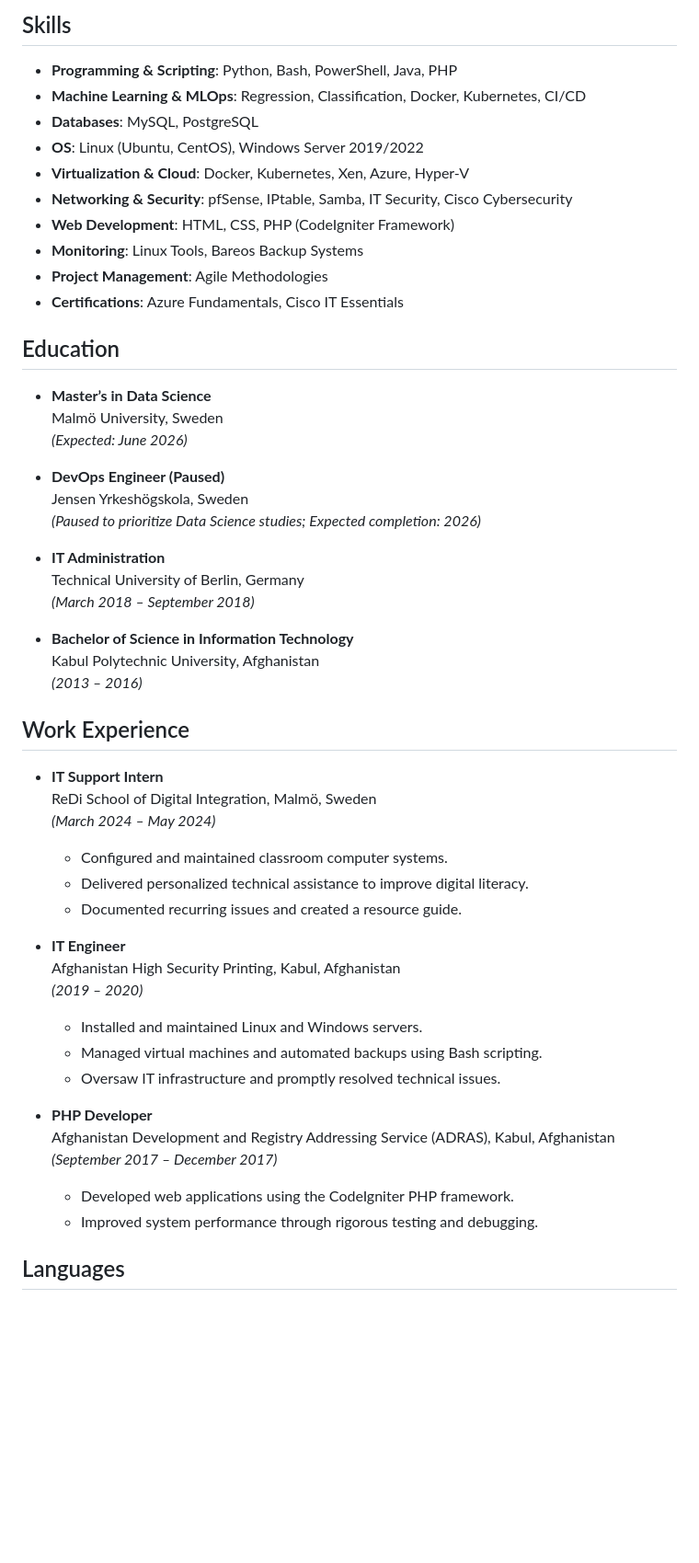
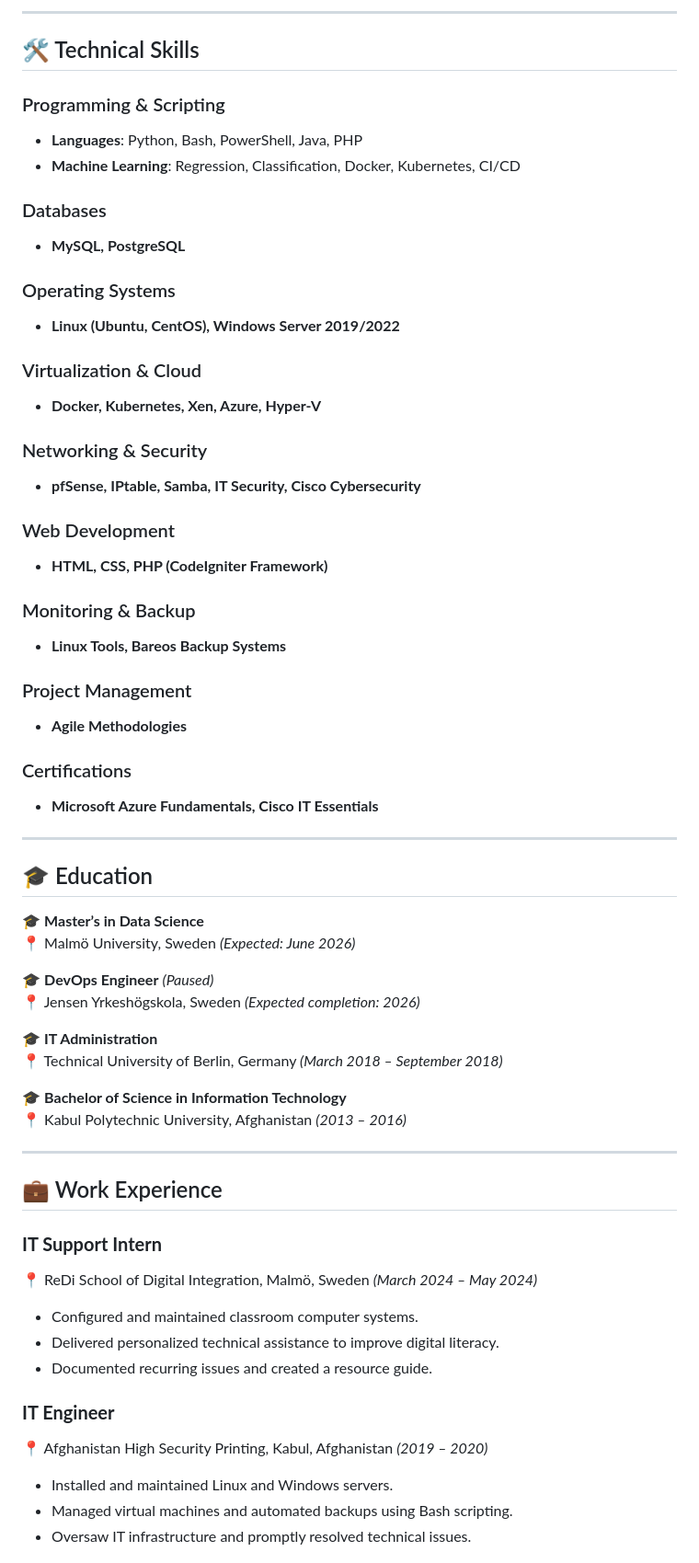
Before and after one commit to sirajwahaj/sirajwahaj, a Markdown page: README.md, the part around the change printed below. Shown: that part at 92% size. Drawn GitHub-style; blank space fills up the shorter version.

```diff
--- a/README.md
+++ b/README.md
@@ -21,55 +19,65 @@ If you're interested in contributing or collaborating, feel free to reach out or
 
-## Skills
+---
 
-- **Programming & Scripting**: Python, Bash, PowerShell, Java, PHP
-- **Machine Learning & MLOps**: Regression, Classification, Docker, Kubernetes, CI/CD
-- **Databases**: MySQL, PostgreSQL
-- **OS**: Linux (Ubuntu, CentOS), Windows Server 2019/2022
-- **Virtualization & Cloud**: Docker, Kubernetes, Xen, Azure, Hyper-V
-- **Networking & Security**: pfSense, IPtable, Samba, IT Security, Cisco Cybersecurity
-- **Web Development**: HTML, CSS, PHP (CodeIgniter Framework)
-- **Monitoring**: Linux Tools, Bareos Backup Systems
-- **Project Management**: Agile Methodologies
-- **Certifications**: Azure Fundamentals, Cisco IT Essentials
+## 🛠️ Technical Skills
 
-## Education
+### Programming & Scripting
+- **Languages**: Python, Bash, PowerShell, Java, PHP
+- **Machine Learning**: Regression, Classification, Docker, Kubernetes, CI/CD
 
-- **Master’s in Data Science**
-  Malmö University, Sweden
-  *(Expected: June 2026)*
+### Databases
+- **MySQL, PostgreSQL**
 
-- **DevOps Engineer (Paused)**
-  Jensen Yrkeshögskola, Sweden
-  *(Paused to prioritize Data Science studies; Expected completion: 2026)*
+### Operating Systems
+- **Linux (Ubuntu, CentOS), Windows Server 2019/2022**
 
-- **IT Administration**
-  Technical University of Berlin, Germany
-  *(March 2018 – September 2018)*
+### Virtualization & Cloud
+- **Docker, Kubernetes, Xen, Azure, Hyper-V**
 
-- **Bachelor of Science in Information Technology**
-  Kabul Polytechnic University, Afghanistan
-  *(2013 – 2016)*
+### Networking & Security
+- **pfSense, IPtable, Samba, IT Security, Cisco Cybersecurity**
 
-## Work Experience
+### Web Development
+- **HTML, CSS, PHP (CodeIgniter Framework)**
 
-- **IT Support Intern**
-  ReDi School of Digital Integration, Malmö, Sweden
-  *(March 2024 – May 2024)*
-    - Configured and maintained classroom computer systems.
-    - Delivered personalized technical assistance to improve digital literacy.
-    - Documented recurring issues and created a resource guide.
+### Monitoring & Backup
+- **Linux Tools, Bareos Backup Systems**
 
-- **IT Engineer**
-  Afghanistan High Security Printing, Kabul, Afghanistan
-  *(2019 – 2020)*
-    - Installed and maintained Linux and Windows servers.
-    - Managed virtual machines and automated backups using Bash scripting.
-    - Oversaw IT infrastructure and promptly resolved technical issues.
+### Project Management
+- **Agile Methodologies**
 
-- **PHP Developer**
-  Afghanistan Development and Registry Addressing Service (ADRAS), Kabul, Afghanistan
-  *(September 2017 – December 2017)*
-    - Developed web applications using the CodeIgniter PHP framework.
-    - Improved system performance through rigorous testing and debugging.
+### Certifications
+- **Microsoft Azure Fundamentals, Cisco IT Essentials**
 
-## Languages
+---
+
+## 🎓 Education
+
+🎓 **Master’s in Data Science**
+📍 Malmö University, Sweden *(Expected: June 2026)*
+
+🎓 **DevOps Engineer** *(Paused)*
+📍 Jensen Yrkeshögskola, Sweden *(Expected completion: 2026)*
+
+🎓 **IT Administration**
+📍 Technical University of Berlin, Germany *(March 2018 – September 2018)*
+
+🎓 **Bachelor of Science in Information Technology**
+📍 Kabul Polytechnic University, Afghanistan *(2013 – 2016)*
+
+---
+
+## 💼 Work Experience
+
+### **IT Support Intern**
+📍 ReDi School of Digital Integration, Malmö, Sweden *(March 2024 – May 2024)*
+- Configured and maintained classroom computer systems.
+- Delivered personalized technical assistance to improve digital literacy.
+- Documented recurring issues and created a resource guide.
+
+### **IT Engineer**
+📍 Afghanistan High Security Printing, Kabul, Afghanistan *(2019 – 2020)*
+- Installed and maintained Linux and Windows servers.
+- Managed virtual machines and automated backups using Bash scripting.
+- Oversaw IT infrastructure and promptly resolved technical issues.
+
```
Also changed, not shown: other parts of README.md (+32 -16 lines).
